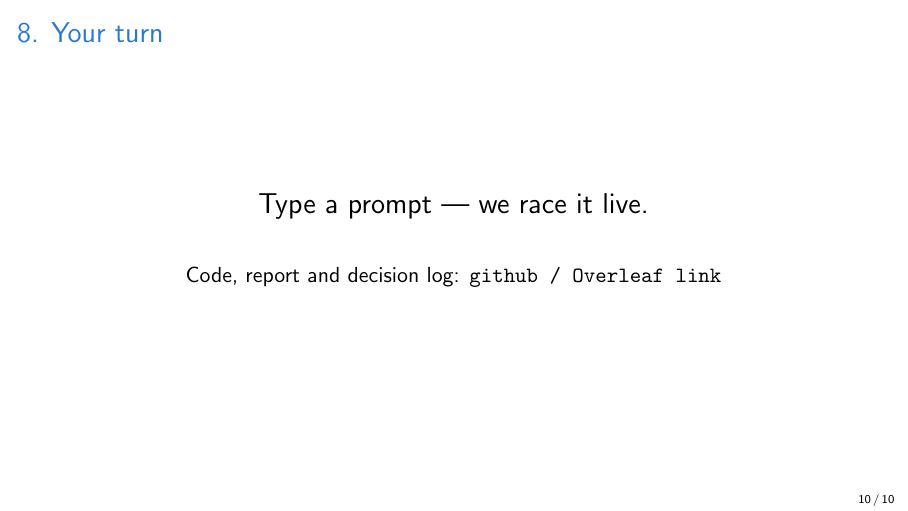
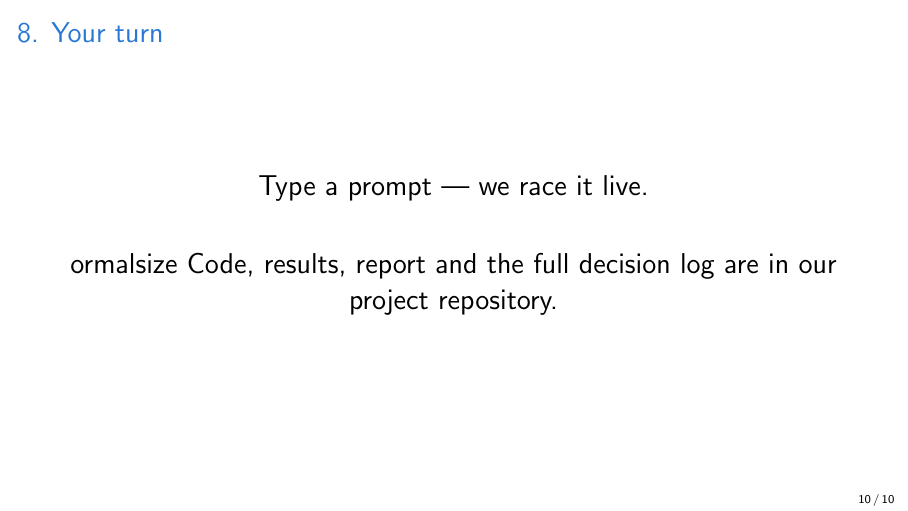
Before and after one commit to Shikhar1808/rl-speculative-decoding, LaTeX slides (report/slides.tex): page 10 of 10. Compiled offline with pdfLaTeX.

Commit message:
Slides: remove link placeholder
Co-Authored-By: Claude Opus 5.5 <noreply@anthropic.com>

```diff
--- a/report/slides.tex
+++ b/report/slides.tex
@@ -123,7 +123,8 @@
 \begin{frame}{8. Your turn}
   \centering
   \Large Type a prompt — we race it live.\\[1.5em]
-  \normalsize Code, report and decision log: \texttt{github / Overleaf link}
+
+ormalsize Code, results, report and the full decision log are in our project repository.
 \end{frame}
 
 \end{document}
```
